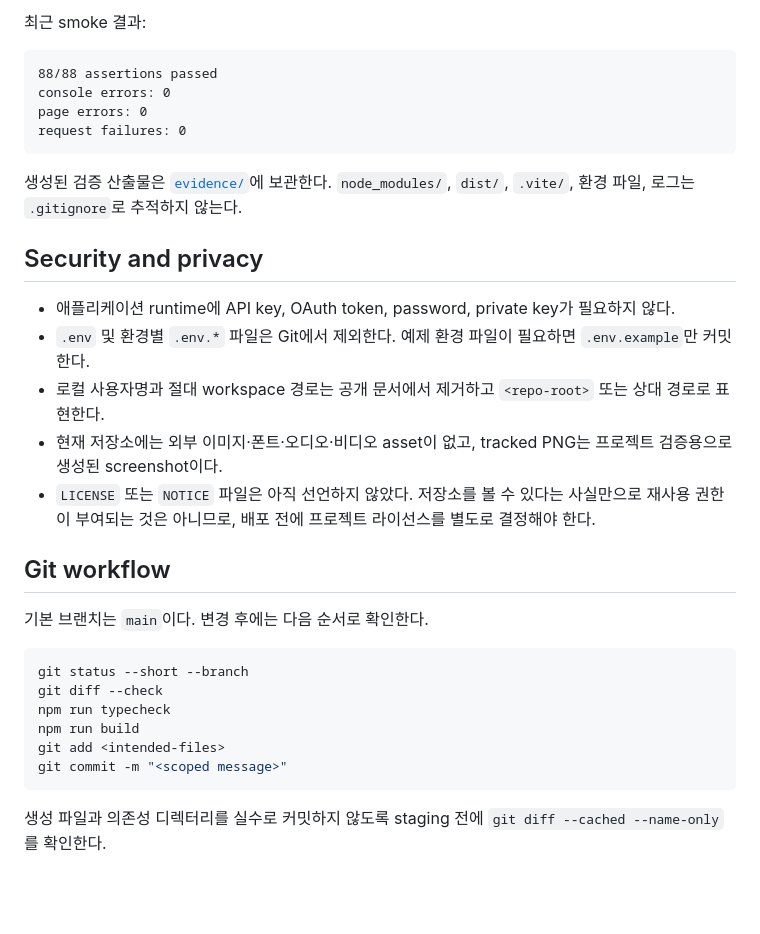
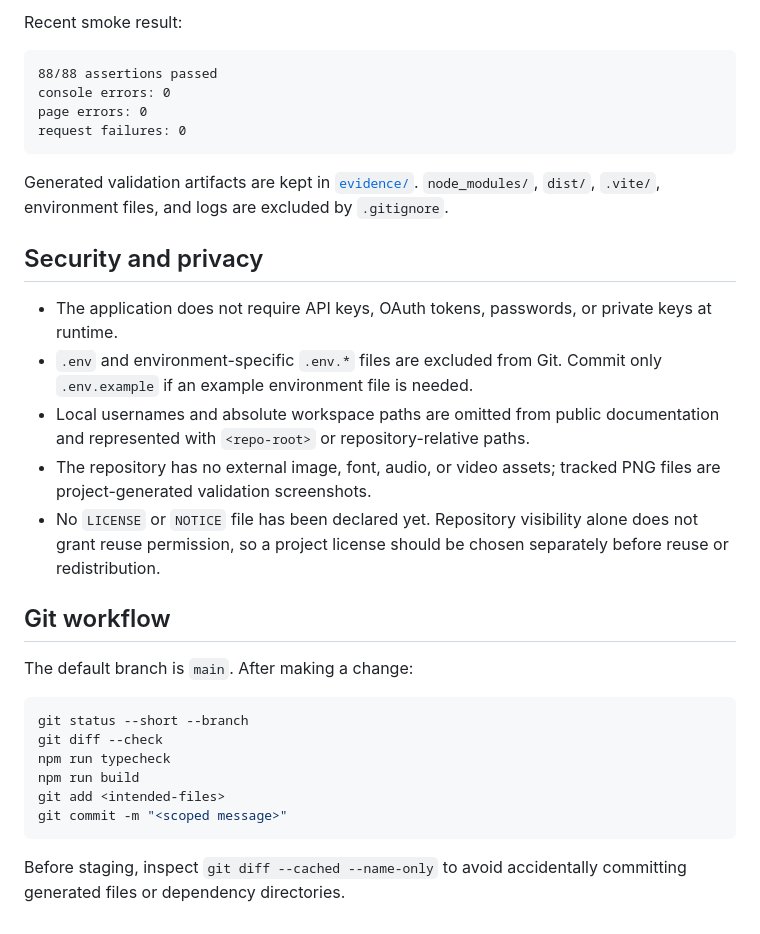
Before and after one commit to plainOldCode/solar-system-by-gpt.5.6-luna-max, a Markdown page: README.md, the part around one of its changes. Drawn GitHub-style; blank space fills up the shorter version.

````diff
--- a/README.md
+++ b/README.md
@@ -153,5 +155,5 @@ rendered = minRenderDistance
 
-최근 smoke 결과:
+Recent smoke result:
 
 ```text
 88/88 assertions passed
@@ -160,19 +162,19 @@ page errors: 0
 request failures: 0
 ```
 
-생성된 검증 산출물은 [`evidence/`](evidence/)에 보관한다. `node_modules/`, `dist/`, `.vite/`, 환경 파일, 로그는 `.gitignore`로 추적하지 않는다.
+Generated validation artifacts are kept in [`evidence/`](evidence/). `node_modules/`, `dist/`, `.vite/`, environment files, and logs are excluded by `.gitignore`.
 
 ## Security and privacy
 
-- 애플리케이션 runtime에 API key, OAuth token, password, private key가 필요하지 않다.
-- `.env` 및 환경별 `.env.*` 파일은 Git에서 제외한다. 예제 환경 파일이 필요하면 `.env.example`만 커밋한다.
-- 로컬 사용자명과 절대 workspace 경로는 공개 문서에서 제거하고 `<repo-root>` 또는 상대 경로로 표현한다.
-- 현재 저장소에는 외부 이미지·폰트·오디오·비디오 asset이 없고, tracked PNG는 프로젝트 검증용으로 생성된 screenshot이다.
-- `LICENSE` 또는 `NOTICE` 파일은 아직 선언하지 않았다. 저장소를 볼 수 있다는 사실만으로 재사용 권한이 부여되는 것은 아니므로, 배포 전에 프로젝트 라이선스를 별도로 결정해야 한다.
+- The application does not require API keys, OAuth tokens, passwords, or private keys at runtime.
+- `.env` and environment-specific `.env.*` files are excluded from Git. Commit only `.env.example` if an example environment file is needed.
+- Local usernames and absolute workspace paths are omitted from public documentation and represented with `<repo-root>` or repository-relative paths.
+- The repository has no external image, font, audio, or video assets; tracked PNG files are project-generated validation screenshots.
+- No `LICENSE` or `NOTICE` file has been declared yet. Repository visibility alone does not grant reuse permission, so a project license should be chosen separately before reuse or redistribution.
 
 ## Git workflow
 
-기본 브랜치는 `main`이다. 변경 후에는 다음 순서로 확인한다.
+The default branch is `main`. After making a change:
 
 ```bash
 git status --short --branch
@@ -183,4 +185,4 @@ git add <intended-files>
 git commit -m "<scoped message>"
 ```
 
-생성 파일과 의존성 디렉터리를 실수로 커밋하지 않도록 staging 전에 `git diff --cached --name-only`를 확인한다.
+Before staging, inspect `git diff --cached --name-only` to avoid accidentally committing generated files or dependency directories.
````
Also changed, not shown: other parts of README.md (+51 -49 lines), README.ko.md (added, +188 -0 lines).
